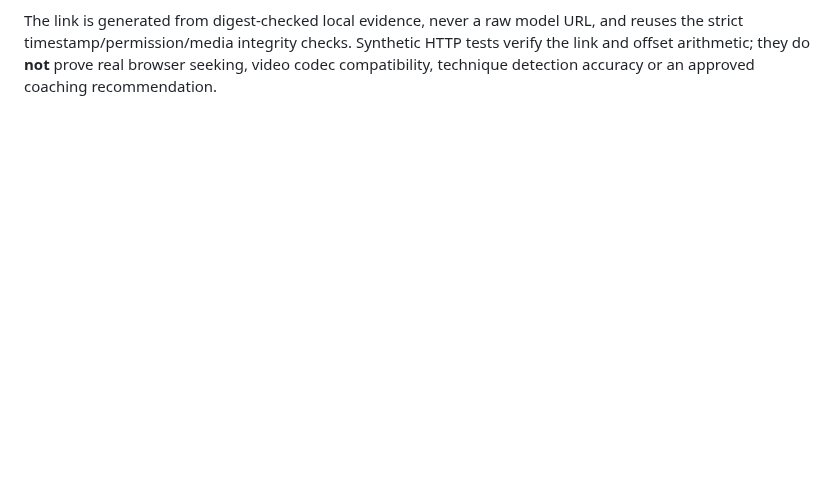
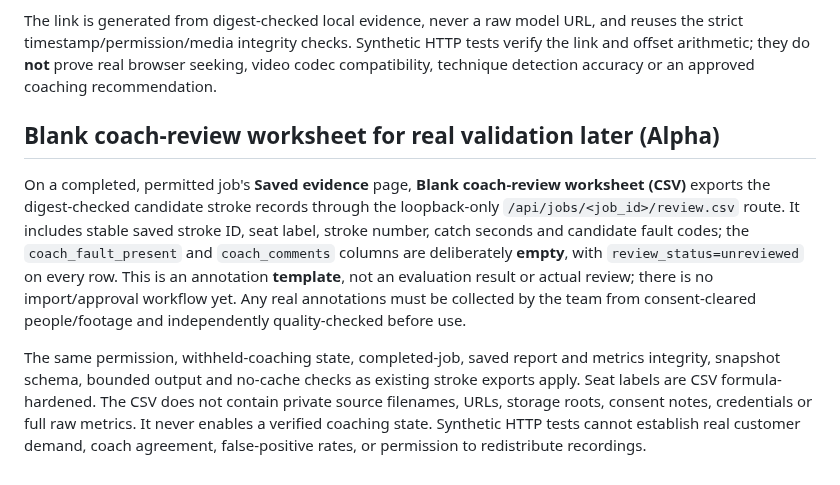
Before and after one commit to KemalGC/CS4501_Startup, a Markdown page: strokesense/README.md, the part around the change. Drawn GitHub-style; blank space fills up the shorter version.

Commit message:
docs: explain blank unreviewed coach worksheet and consent limits (#72)

```diff
--- a/strokesense/README.md
+++ b/strokesense/README.md
@@ -820,3 +820,25 @@ URL, and reuses the strict timestamp/permission/media integrity checks.
 Synthetic HTTP tests verify the link and offset arithmetic; they do **not**
 prove real browser seeking, video codec compatibility, technique detection
 accuracy or an approved coaching recommendation.
+
+
+## Blank coach-review worksheet for real validation later (Alpha)
+
+On a completed, permitted job's **Saved evidence** page, **Blank coach-review
+worksheet (CSV)** exports the digest-checked candidate stroke records through
+the loopback-only `/api/jobs/<job_id>/review.csv` route. It includes stable
+saved stroke ID, seat label, stroke number, catch seconds and candidate fault
+codes; the `coach_fault_present` and `coach_comments` columns are deliberately
+**empty**, with `review_status=unreviewed` on every row. This is an
+annotation **template**, not an evaluation result or actual review; there is
+no import/approval workflow yet. Any real annotations must be collected by
+the team from consent-cleared people/footage and independently quality-checked
+before use.
+
+The same permission, withheld-coaching state, completed-job, saved report
+and metrics integrity, snapshot schema, bounded output and no-cache checks as
+existing stroke exports apply. Seat labels are CSV formula-hardened. The CSV
+does not contain private source filenames, URLs, storage roots, consent notes,
+credentials or full raw metrics. It never enables a verified coaching state.
+Synthetic HTTP tests cannot establish real customer demand, coach agreement,
+false-positive rates, or permission to redistribute recordings.
```
